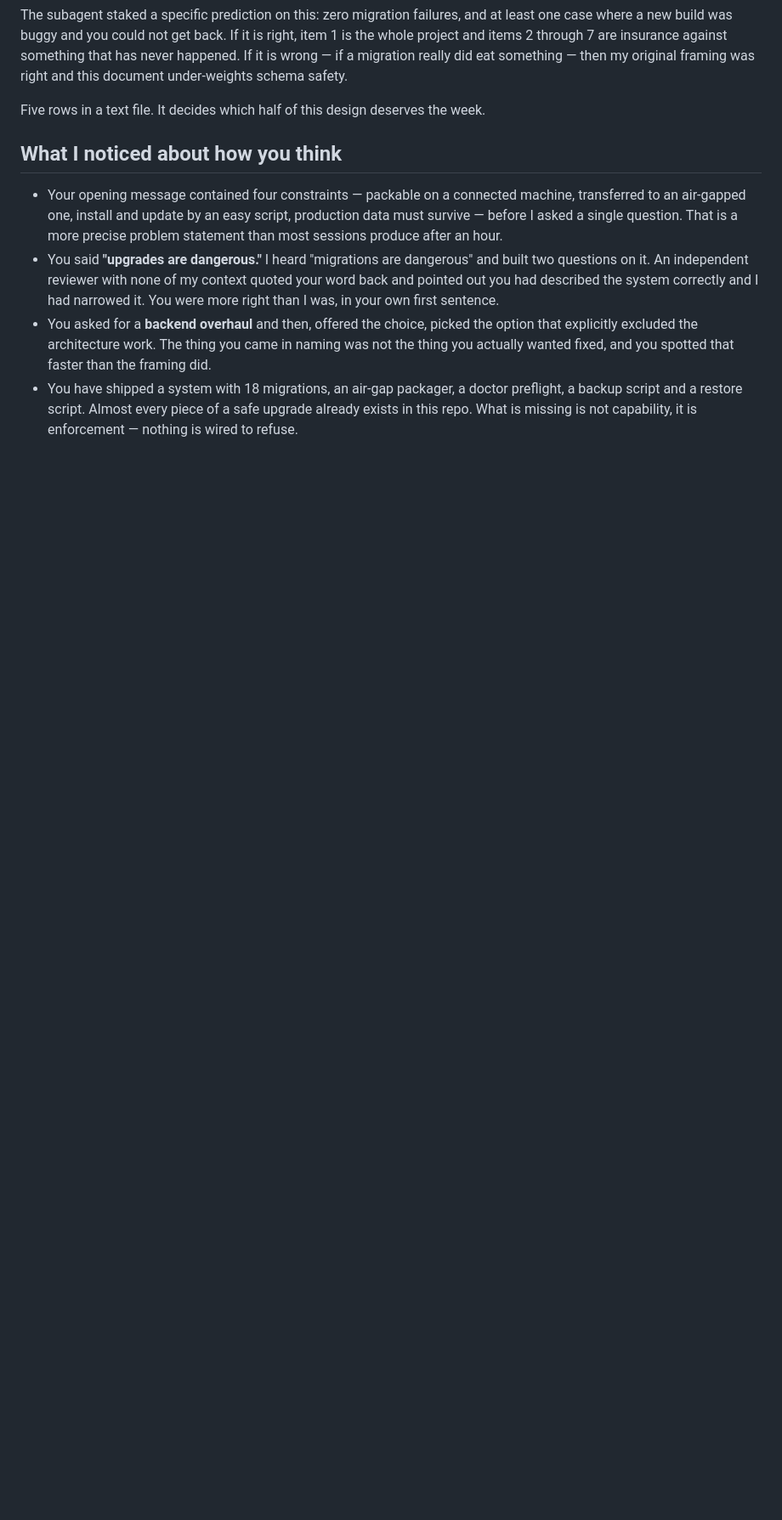
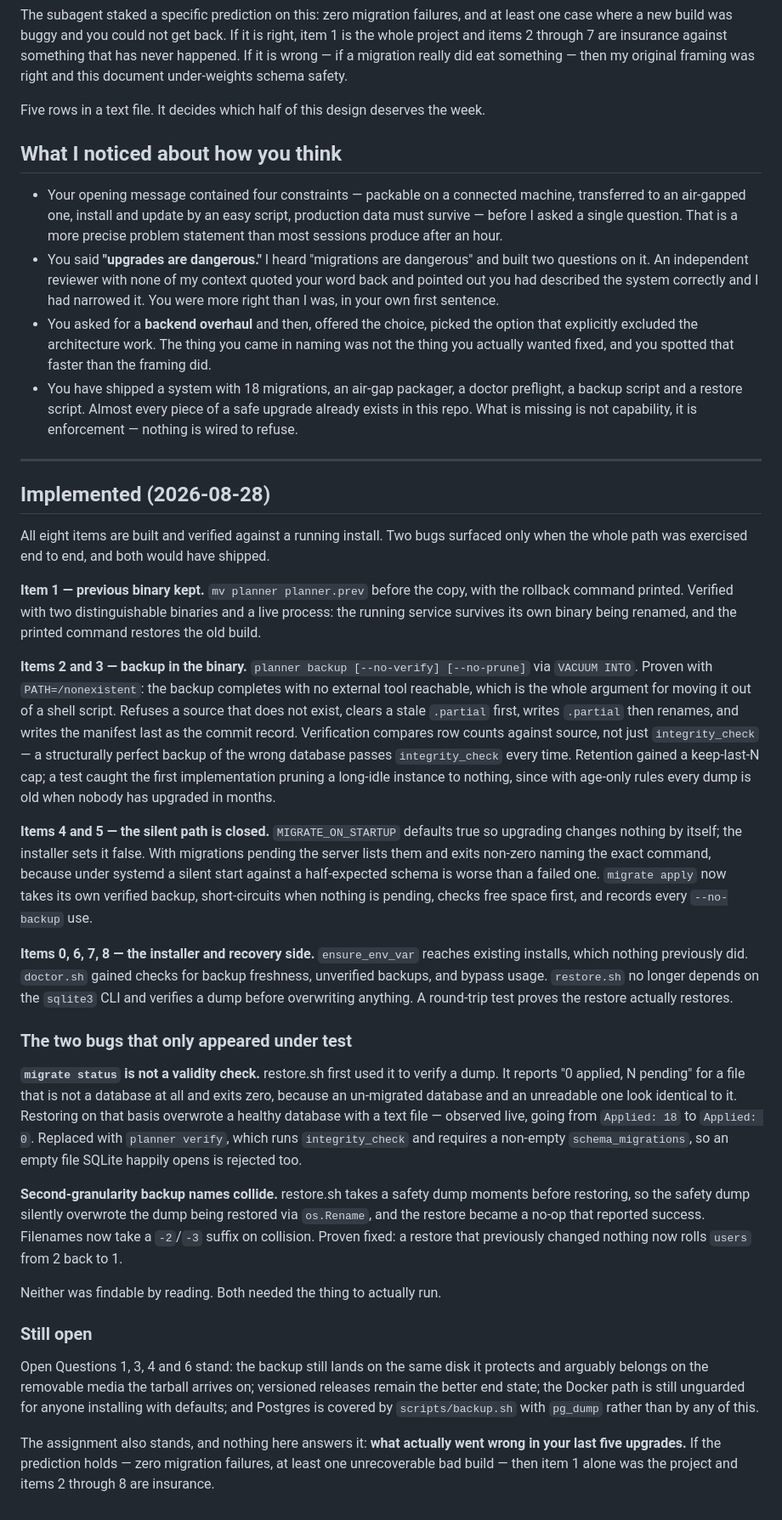
Before and after one commit to sondreiversen/circular-planner, a Markdown page: docs/designs/safe-upgrades.md, the part around one of its changes. Shown at 85% size. GitHub-like rendering; blank space fills up the shorter version.

Commit message:
docs: mark safe-upgrades implemented
All eight items built and verified against a running install. Records the
two bugs that only appeared when the path was exercised end to end —
`migrate status` accepting a text file as a valid dump, and same-second
backup filenames colliding so a safety dump clobbered the dump being
restored. Neither was findable by reading.

Four open questions stand, including the one that may matter most: the
backup still lands on the same disk it protects.

Co-Authored-By: Claude Opus 5 <noreply@anthropic.com>

```diff
--- a/docs/designs/safe-upgrades.md
+++ b/docs/designs/safe-upgrades.md
@@ -406,3 +406,72 @@ Five rows in a text file. It decides which half of this design deserves the week
   backup script and a restore script. Almost every piece of a safe upgrade already exists
   in this repo. What is missing is not capability, it is enforcement — nothing is wired to
   refuse.
+
+---
+
+## Implemented (2026-08-28)
+
+All eight items are built and verified against a running install. Two bugs
+surfaced only when the whole path was exercised end to end, and both would have
+shipped.
+
+**Item 1 — previous binary kept.** `mv planner planner.prev` before the copy,
+with the rollback command printed. Verified with two distinguishable binaries
+and a live process: the running service survives its own binary being renamed,
+and the printed command restores the old build.
+
+**Items 2 and 3 — backup in the binary.** `planner backup [--no-verify]
+[--no-prune]` via `VACUUM INTO`. Proven with `PATH=/nonexistent`: the backup
+completes with no external tool reachable, which is the whole argument for
+moving it out of a shell script. Refuses a source that does not exist, clears a
+stale `.partial` first, writes `.partial` then renames, and writes the manifest
+last as the commit record. Verification compares row counts against source, not
+just `integrity_check` — a structurally perfect backup of the wrong database
+passes `integrity_check` every time. Retention gained a keep-last-N cap; a test
+caught the first implementation pruning a long-idle instance to nothing, since
+with age-only rules every dump is old when nobody has upgraded in months.
+
+**Items 4 and 5 — the silent path is closed.** `MIGRATE_ON_STARTUP` defaults
+true so upgrading changes nothing by itself; the installer sets it false. With
+migrations pending the server lists them and exits non-zero naming the exact
+command, because under systemd a silent start against a half-expected schema is
+worse than a failed one. `migrate apply` now takes its own verified backup,
+short-circuits when nothing is pending, checks free space first, and records
+every `--no-backup` use.
+
+**Items 0, 6, 7, 8 — the installer and recovery side.** `ensure_env_var` reaches
+existing installs, which nothing previously did. `doctor.sh` gained checks for
+backup freshness, unverified backups, and bypass usage. `restore.sh` no longer
+depends on the `sqlite3` CLI and verifies a dump before overwriting anything. A
+round-trip test proves the restore actually restores.
+
+### The two bugs that only appeared under test
+
+**`migrate status` is not a validity check.** restore.sh first used it to verify
+a dump. It reports "0 applied, N pending" for a file that is not a database at
+all and exits zero, because an un-migrated database and an unreadable one look
+identical to it. Restoring on that basis overwrote a healthy database with a
+text file — observed live, going from `Applied: 18` to `Applied: 0`. Replaced
+with `planner verify`, which runs `integrity_check` and requires a non-empty
+`schema_migrations`, so an empty file SQLite happily opens is rejected too.
+
+**Second-granularity backup names collide.** restore.sh takes a safety dump
+moments before restoring, so the safety dump silently overwrote the dump being
+restored via `os.Rename`, and the restore became a no-op that reported success.
+Filenames now take a `-2`/`-3` suffix on collision. Proven fixed: a restore that
+previously changed nothing now rolls `users` from 2 back to 1.
+
+Neither was findable by reading. Both needed the thing to actually run.
+
+### Still open
+
+Open Questions 1, 3, 4 and 6 stand: the backup still lands on the same disk it
+protects and arguably belongs on the removable media the tarball arrives on;
+versioned releases remain the better end state; the Docker path is still
+unguarded for anyone installing with defaults; and Postgres is covered by
+`scripts/backup.sh` with `pg_dump` rather than by any of this.
+
+The assignment also stands, and nothing here answers it: **what actually went
+wrong in your last five upgrades.** If the prediction holds — zero migration
+failures, at least one unrecoverable bad build — then item 1 alone was the
+project and items 2 through 8 are insurance.
```
Also changed, not shown: other parts of docs/designs/safe-upgrades.md (+1 -1 lines).
